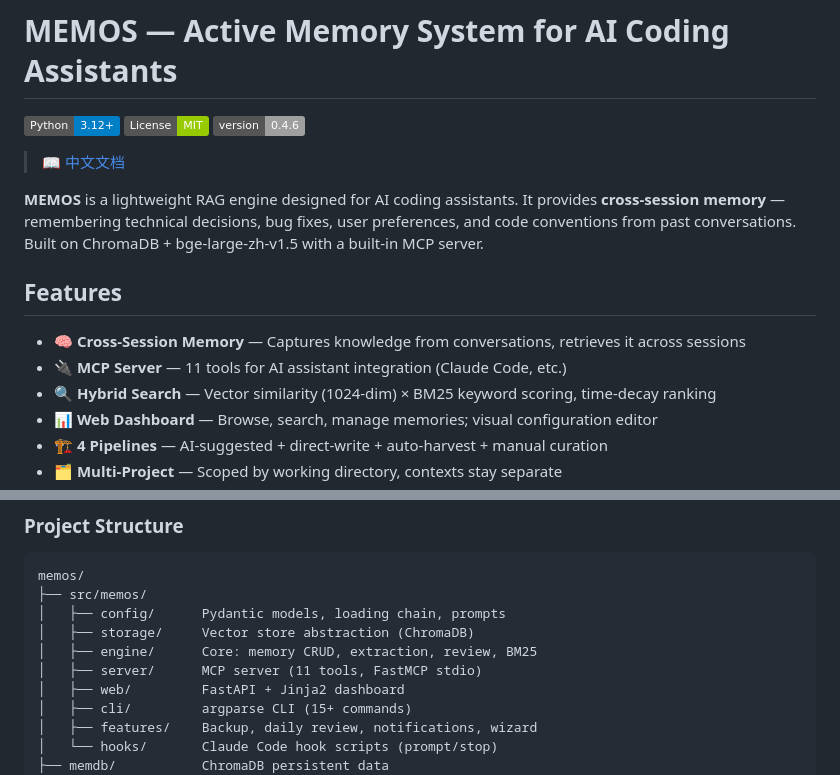
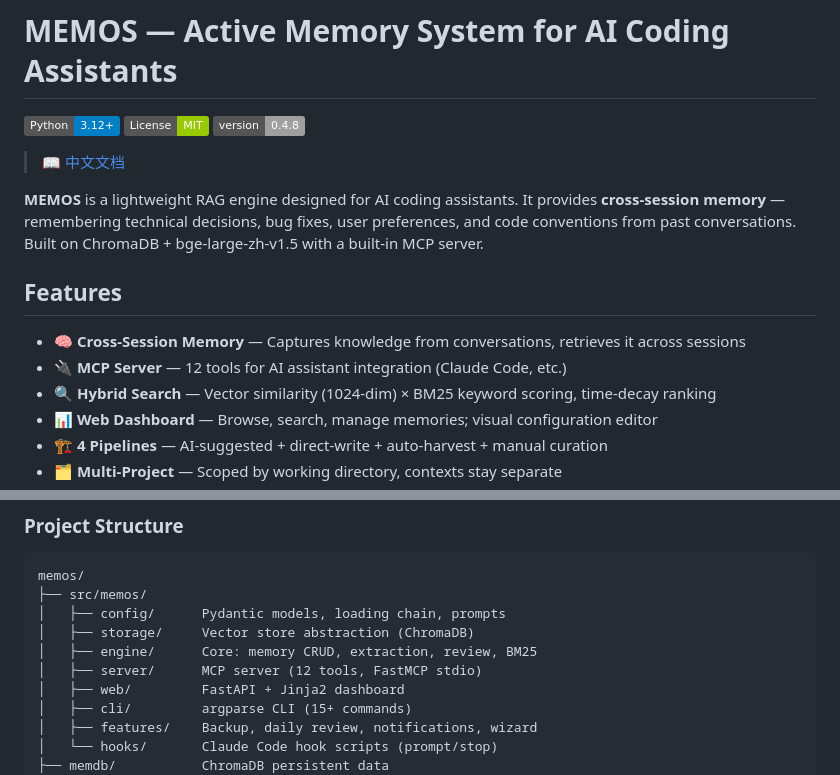
Before and after one commit to ConnexOS/memos, a Markdown page: README.md, 2 parts joined by grey strips. Rendered like a GitHub page; badges without logos.

Commit message:
docs: 同步 CLAUDE.md/README.md（v0.4.8，12 MCP 工具，7 种知识类型）

```diff
--- a/README.md
+++ b/README.md
@@ -2,7 +2,7 @@
 
 [![Python](https://img.shields.io/badge/Python-3.12+-blue)](https://www.python.org)
 [![License](https://img.shields.io/badge/License-MIT-green)](LICENSE)
-[![Version](https://img.shields.io/badge/version-0.4.6-lightgrey)](https://pypi.org/project/memomate/)
+[![Version](https://img.shields.io/badge/version-0.4.8-lightgrey)](https://pypi.org/project/memomate/)
 
 > 📖 [中文文档](README.zh.md)
 
@@ -11,7 +11,7 @@
 ## Features
 
 - **🧠 Cross-Session Memory** — Captures knowledge from conversations, retrieves it across sessions
-- **🔌 MCP Server** — 11 tools for AI assistant integration (Claude Code, etc.)
+- **🔌 MCP Server** — 12 tools for AI assistant integration (Claude Code, etc.)
 - **🔍 Hybrid Search** — Vector similarity (1024-dim) × BM25 keyword scoring, time-decay ranking
 - **📊 Web Dashboard** — Browse, search, manage memories; visual configuration editor
 - **🏗️ 4 Pipelines** — AI-suggested + direct-write + auto-harvest + manual curation
@@ -78,7 +78,7 @@ memos/
 │   ├── config/      Pydantic models, loading chain, prompts
 │   ├── storage/     Vector store abstraction (ChromaDB)
 │   ├── engine/      Core: memory CRUD, extraction, review, BM25
-│   ├── server/      MCP server (11 tools, FastMCP stdio)
+│   ├── server/      MCP server (12 tools, FastMCP stdio)
 │   ├── web/         FastAPI + Jinja2 dashboard
 │   ├── cli/         argparse CLI (15+ commands)
 │   ├── features/    Backup, daily review, notifications, wizard
```
Also changed, not shown: other parts of README.md (+1 -1 lines), CLAUDE.md (+6 -6 lines), README.zh.md (+2 -2 lines).
